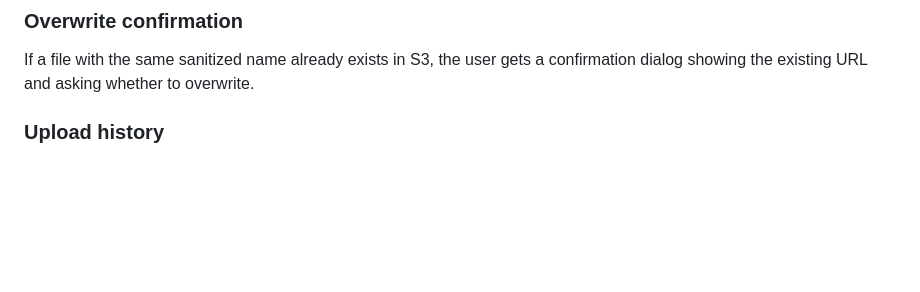
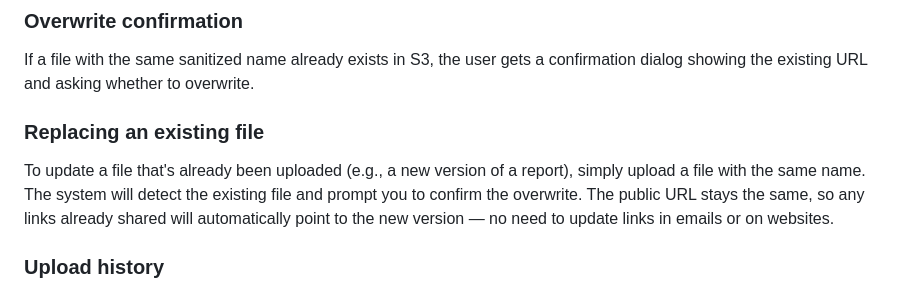
Before and after one commit to ASPPH/s3-upload-portal, a Markdown page: README.md, the part around the change. GitHub-like rendering; blank space fills up the shorter version.

Commit message:
docs: add explanation for replacing existing files

```diff
--- a/README.md
+++ b/README.md
@@ -52,6 +52,9 @@ A "File will be saved as:" preview shows the cleaned name before upload.
 
 ### Overwrite confirmation
 If a file with the same sanitized name already exists in S3, the user gets a confirmation dialog showing the existing URL and asking whether to overwrite.
+
+### Replacing an existing file
+To update a file that's already been uploaded (e.g., a new version of a report), simply upload a file with the same name. The system will detect the existing file and prompt you to confirm the overwrite. The public URL stays the same, so any links already shared will automatically point to the new version — no need to update links in emails or on websites.
 
 ### Upload history
 A "Recent uploads" section below the form shows files uploaded during the current browser session, with clickable links and timestamps. Stored in sessionStorage (clears on tab close). Includes a "Clear history" button.
```
